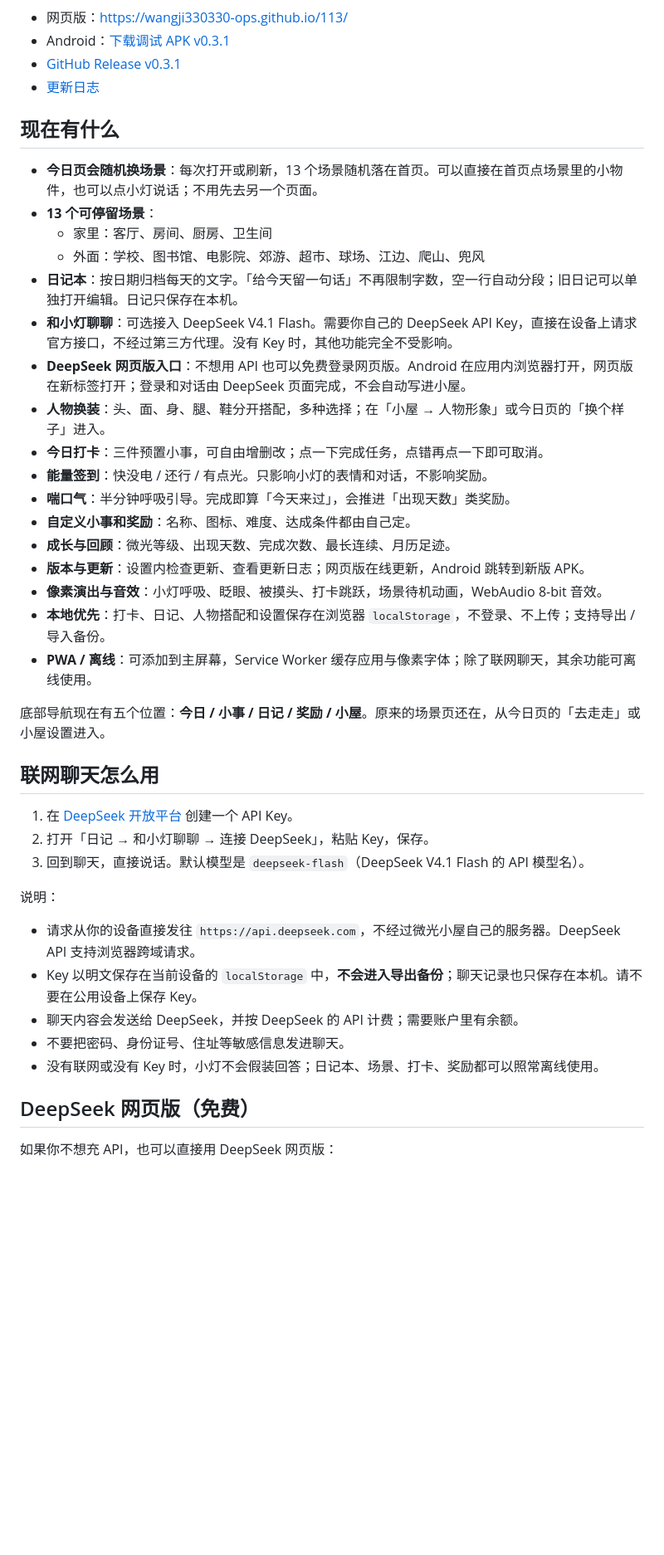
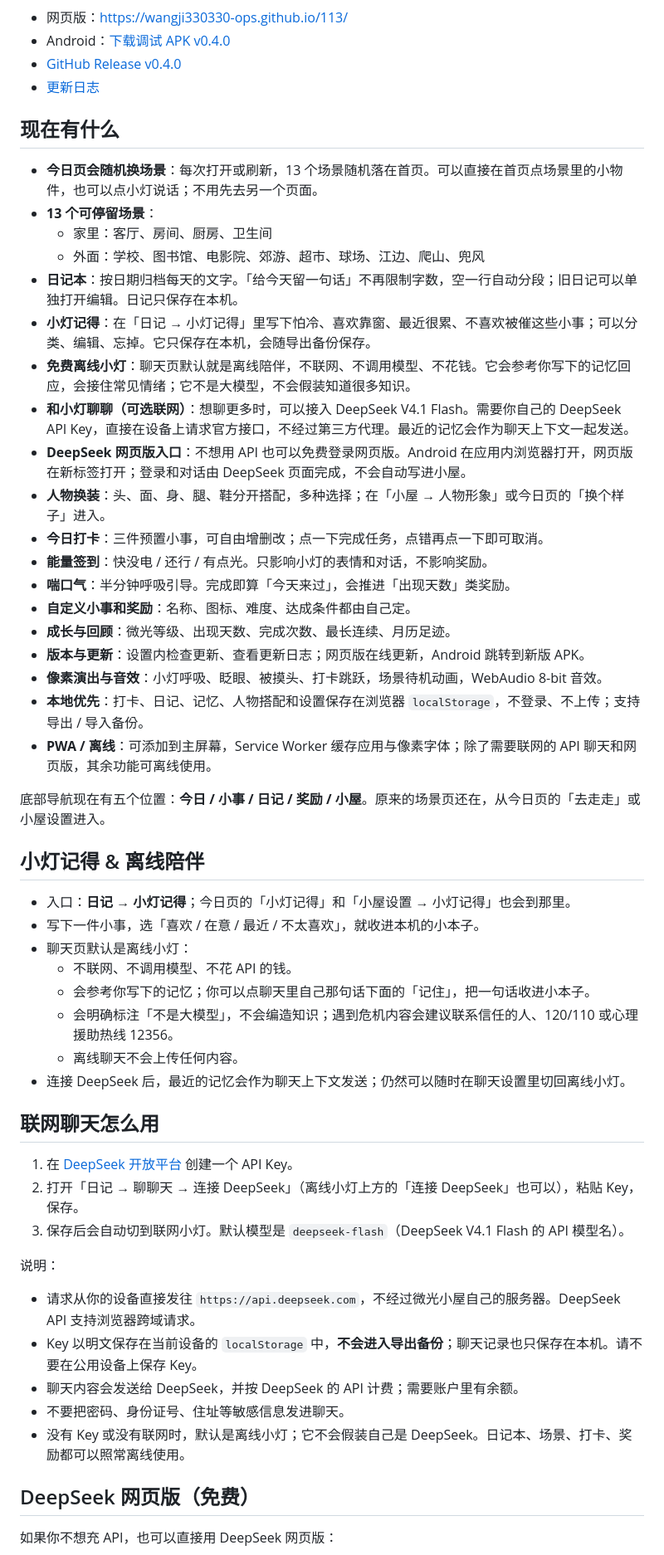
Before and after one commit to wangji330330-ops/113, a Markdown page: README.md, the part around the change printed below. Shown: that part at 83% size. Rendered like a GitHub page; blank space fills up the shorter version.

```diff
--- a/README.md
+++ b/README.md
@@ -16,8 +17,8 @@
 </p>
 
 - 网页版：<https://wangji330330-ops.github.io/113/>
-- Android：[下载调试 APK v0.3.1](https://github.com/wangji330330-ops/113/releases/download/v0.3.1/glimmer-nook-v0.3.1-debug.apk)
-- [GitHub Release v0.3.1](https://github.com/wangji330330-ops/113/releases/tag/v0.3.1)
+- Android：[下载调试 APK v0.4.0](https://github.com/wangji330330-ops/113/releases/download/v0.4.0/glimmer-nook-v0.4.0-debug.apk)
+- [GitHub Release v0.4.0](https://github.com/wangji330330-ops/113/releases/tag/v0.4.0)
 - [更新日志](CHANGELOG.md)
 
 ## 现在有什么
@@ -27,7 +28,9 @@
   - 家里：客厅、房间、厨房、卫生间
   - 外面：学校、图书馆、电影院、郊游、超市、球场、江边、爬山、兜风
 - **日记本**：按日期归档每天的文字。「给今天留一句话」不再限制字数，空一行自动分段；旧日记可以单独打开编辑。日记只保存在本机。
-- **和小灯聊聊**：可选接入 DeepSeek V4.1 Flash。需要你自己的 DeepSeek API Key，直接在设备上请求官方接口，不经过第三方代理。没有 Key 时，其他功能完全不受影响。
+- **小灯记得**：在「日记 → 小灯记得」里写下怕冷、喜欢靠窗、最近很累、不喜欢被催这些小事；可以分类、编辑、忘掉。它只保存在本机，会随导出备份保存。
+- **免费离线小灯**：聊天页默认就是离线陪伴，不联网、不调用模型、不花钱。它会参考你写下的记忆回应，会接住常见情绪；它不是大模型，不会假装知道很多知识。
+- **和小灯聊聊（可选联网）**：想聊更多时，可以接入 DeepSeek V4.1 Flash。需要你自己的 DeepSeek API Key，直接在设备上请求官方接口，不经过第三方代理。最近的记忆会作为聊天上下文一起发送。
 - **DeepSeek 网页版入口**：不想用 API 也可以免费登录网页版。Android 在应用内浏览器打开，网页版在新标签打开；登录和对话由 DeepSeek 页面完成，不会自动写进小屋。
 - **人物换装**：头、面、身、腿、鞋分开搭配，多种选择；在「小屋 → 人物形象」或今日页的「换个样子」进入。
 - **今日打卡**：三件预置小事，可自由增删改；点一下完成任务，点错再点一下即可取消。
@@ -37,16 +40,27 @@
 - **成长与回顾**：微光等级、出现天数、完成次数、最长连续、月历足迹。
 - **版本与更新**：设置内检查更新、查看更新日志；网页版在线更新，Android 跳转到新版 APK。
 - **像素演出与音效**：小灯呼吸、眨眼、被摸头、打卡跳跃，场景待机动画，WebAudio 8-bit 音效。
-- **本地优先**：打卡、日记、人物搭配和设置保存在浏览器 `localStorage`，不登录、不上传；支持导出 / 导入备份。
-- **PWA / 离线**：可添加到主屏幕，Service Worker 缓存应用与像素字体；除了联网聊天，其余功能可离线使用。
+- **本地优先**：打卡、日记、记忆、人物搭配和设置保存在浏览器 `localStorage`，不登录、不上传；支持导出 / 导入备份。
+- **PWA / 离线**：可添加到主屏幕，Service Worker 缓存应用与像素字体；除了需要联网的 API 聊天和网页版，其余功能可离线使用。
 
 底部导航现在有五个位置：**今日 / 小事 / 日记 / 奖励 / 小屋**。原来的场景页还在，从今日页的「去走走」或小屋设置进入。
+
+## 小灯记得 & 离线陪伴
+
+- 入口：**日记 → 小灯记得**；今日页的「小灯记得」和「小屋设置 → 小灯记得」也会到那里。
+- 写下一件小事，选「喜欢 / 在意 / 最近 / 不太喜欢」，就收进本机的小本子。
+- 聊天页默认是离线小灯：
+  - 不联网、不调用模型、不花 API 的钱。
+  - 会参考你写下的记忆；你可以点聊天里自己那句话下面的「记住」，把一句话收进小本子。
+  - 会明确标注「不是大模型」，不会编造知识；遇到危机内容会建议联系信任的人、120/110 或心理援助热线 12356。
+  - 离线聊天不会上传任何内容。
+- 连接 DeepSeek 后，最近的记忆会作为聊天上下文发送；仍然可以随时在聊天设置里切回离线小灯。
 
 ## 联网聊天怎么用
 
 1. 在 [DeepSeek 开放平台](https://platform.deepseek.com/api_keys) 创建一个 API Key。
-2. 打开「日记 → 和小灯聊聊 → 连接 DeepSeek」，粘贴 Key，保存。
-3. 回到聊天，直接说话。默认模型是 `deepseek-flash`（DeepSeek V4.1 Flash 的 API 模型名）。
+2. 打开「日记 → 聊聊天 → 连接 DeepSeek」（离线小灯上方的「连接 DeepSeek」也可以），粘贴 Key，保存。
+3. 保存后会自动切到联网小灯。默认模型是 `deepseek-flash`（DeepSeek V4.1 Flash 的 API 模型名）。
 
 说明：
 
@@ -54,7 +68,7 @@
 - Key 以明文保存在当前设备的 `localStorage` 中，**不会进入导出备份**；聊天记录也只保存在本机。请不要在公用设备上保存 Key。
 - 聊天内容会发送给 DeepSeek，并按 DeepSeek 的 API 计费；需要账户里有余额。
 - 不要把密码、身份证号、住址等敏感信息发进聊天。
-- 没有联网或没有 Key 时，小灯不会假装回答；日记本、场景、打卡、奖励都可以照常离线使用。
+- 没有 Key 或没有联网时，默认是离线小灯；它不会假装自己是 DeepSeek。日记本、场景、打卡、奖励都可以照常离线使用。
 
 ## DeepSeek 网页版（免费）
 
```
Also changed, not shown: other parts of README.md (+9 -7 lines), CHANGELOG.md (+19 -0 lines), docs/preview-chat.png, docs/preview-memory.png (added), 15 other files.
